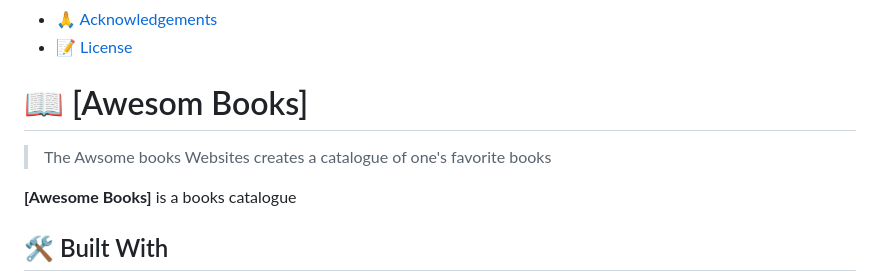
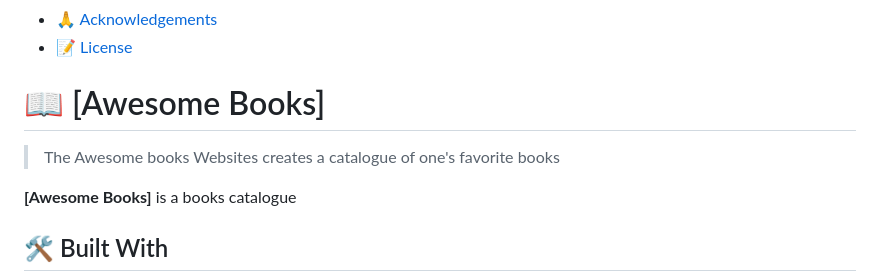
Before and after one commit to tjay1760/Awesome-books, a Markdown page: README.md, the part around the change. Rendered like a GitHub page.

```diff
--- a/README.md
+++ b/README.md
@@ -27,9 +27,9 @@
 
 <!-- PROJECT DESCRIPTION -->
 
-# 📖 [Awesom Books] <a name="about-project"></a>
+# 📖 [Awesome Books] <a name="about-project"></a>
 
-> The Awsome books Websites creates a catalogue of one's favorite books
+> The Awesome books Websites creates a catalogue of one's favorite books
 
 **[Awesome Books]** is a books catalogue
 
```
